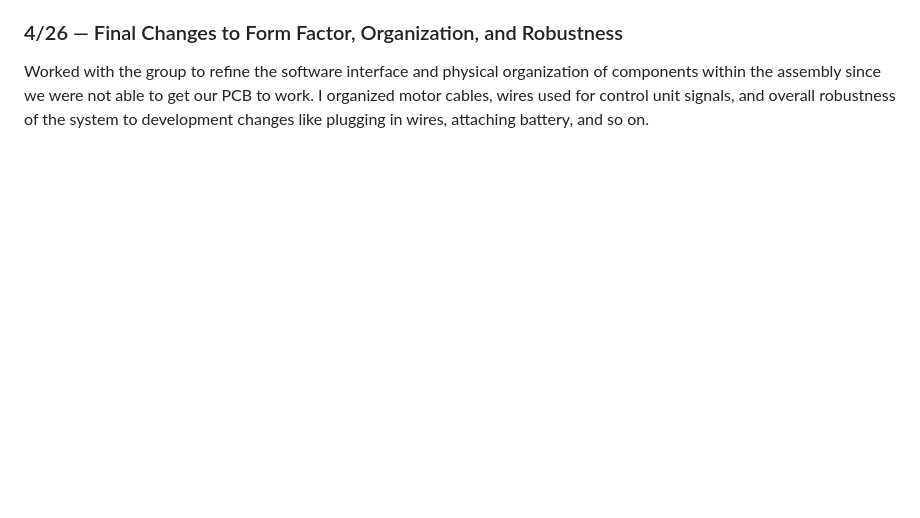
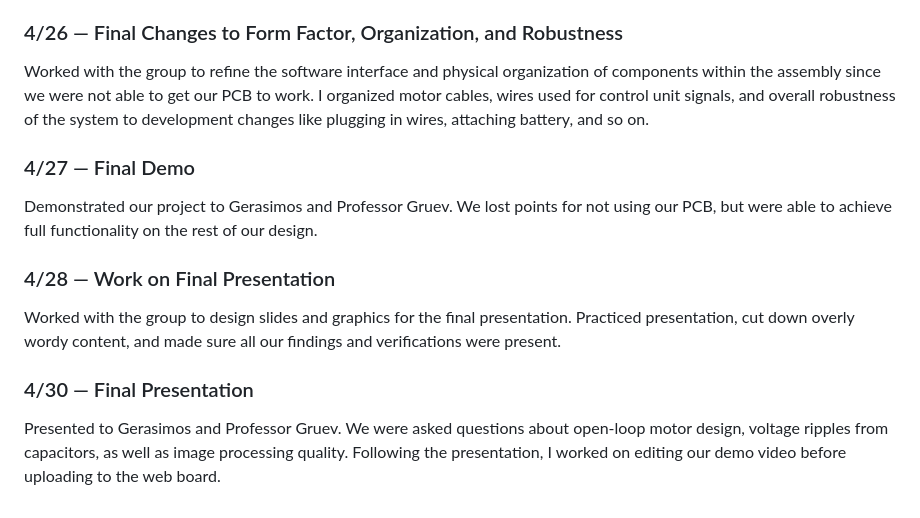
Before and after one commit to ForthgoerGa/Portable-film-digitizer, a Markdown page: lab-notebook/arnav/README.md, the part around the change. Rendered like a GitHub page; blank space fills up the shorter version.

Commit message:
final demo and presentation

```diff
--- a/lab-notebook/arnav/README.md
+++ b/lab-notebook/arnav/README.md
@@ -294,3 +294,13 @@ After we achieved full functionality on the breadboard, Allan and I attempted to
 
 ### 4/26 — Final Changes to Form Factor, Organization, and Robustness
 Worked with the group to refine the software interface and physical organization of components within the assembly since we were not able to get our PCB to work. I organized motor cables, wires used for control unit signals, and overall robustness of the system to development changes like plugging in wires, attaching battery, and so on.
+
+### 4/27 — Final Demo
+Demonstrated our project to Gerasimos and Professor Gruev. We lost points for not using our PCB, but were able to achieve full functionality on the rest of our design.
+
+### 4/28 — Work on Final Presentation
+Worked with the group to design slides and graphics for the final presentation. Practiced presentation, cut down overly wordy content, and made sure all our findings and verifications were present.
+
+### 4/30 — Final Presentation
+Presented to Gerasimos and Professor Gruev. We were asked questions about open-loop motor design, voltage ripples from capacitors, as well as image processing quality.
+Following the presentation, I worked on editing our demo video before uploading to the web board.
```
